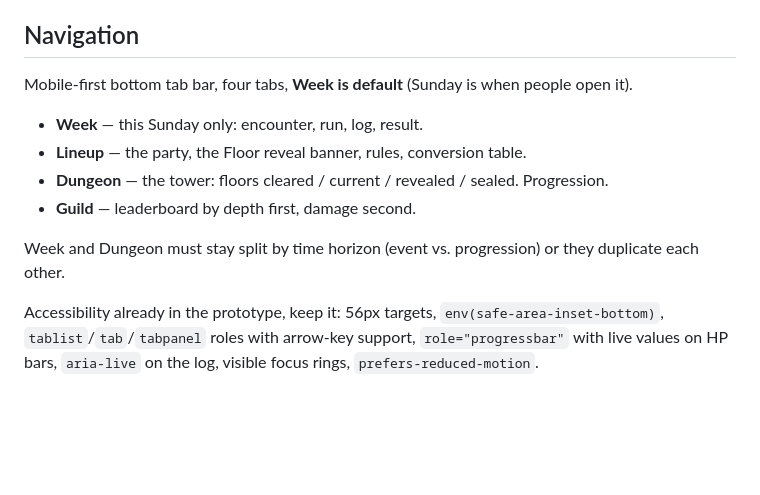
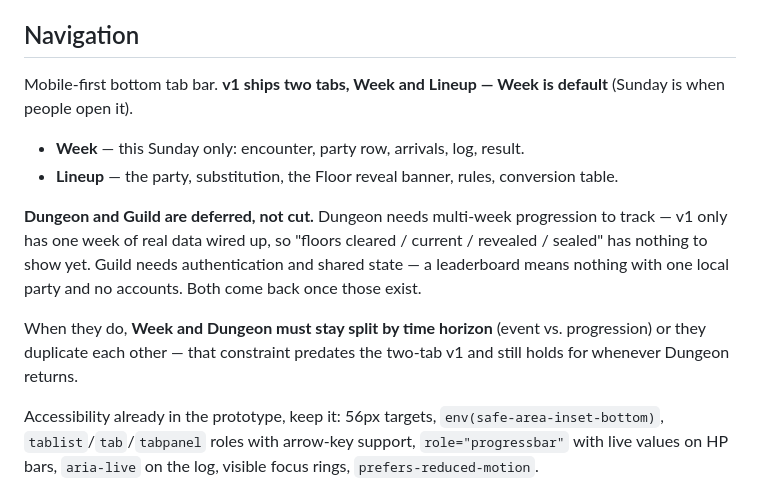
Before and after one commit to C3llarman/C3llarman, a Markdown page: CLAUDE.md, the part around the change. Rendered like a GitHub page; blank space fills up the shorter version.

Commit message:
Update Navigation section: v1 is two tabs, Dungeon/Guild deferred
Documents what public/index.html actually ships now (Week + Lineup) and
why Dungeon/Guild aren't there: Dungeon needs multi-week progression to
track (v1 only has one week of real data), Guild needs authentication and
shared state (a leaderboard is meaningless with one local party and no
accounts). Keeps the Week/Dungeon time-horizon-split constraint on record
for whenever Dungeon comes back, and leaves the guild-as-leaderboard-vs-
rivalry open question untouched.

Co-Authored-By: Claude Sonnet 5 <noreply@anthropic.com>
Claude-Session: https://claude.ai/code/session_01BByFsdMZntMmcGRcqkKvqi

```diff
--- a/CLAUDE.md
+++ b/CLAUDE.md
@@ -109,15 +109,21 @@ Two reds are required: no single red passes on both the light page and the dark
 
 ## Navigation
 
-Mobile-first bottom tab bar, four tabs, **Week is default** (Sunday is when people open it).
+Mobile-first bottom tab bar. **v1 ships two tabs, Week and Lineup — Week is default**
+(Sunday is when people open it).
 
-- **Week** — this Sunday only: encounter, run, log, result.
-- **Lineup** — the party, the Floor reveal banner, rules, conversion table.
-- **Dungeon** — the tower: floors cleared / current / revealed / sealed. Progression.
-- **Guild** — leaderboard by depth first, damage second.
+- **Week** — this Sunday only: encounter, party row, arrivals, log, result.
+- **Lineup** — the party, substitution, the Floor reveal banner, rules, conversion table.
 
-Week and Dungeon must stay split by time horizon (event vs. progression) or they
-duplicate each other.
+**Dungeon and Guild are deferred, not cut.** Dungeon needs multi-week progression to
+track — v1 only has one week of real data wired up, so "floors cleared / current /
+revealed / sealed" has nothing to show yet. Guild needs authentication and shared state
+— a leaderboard means nothing with one local party and no accounts. Both come back once
+those exist.
+
+When they do, **Week and Dungeon must stay split by time horizon** (event vs.
+progression) or they duplicate each other — that constraint predates the two-tab v1 and
+still holds for whenever Dungeon returns.
 
 Accessibility already in the prototype, keep it: 56px targets,
 `env(safe-area-inset-bottom)`, `tablist`/`tab`/`tabpanel` roles with arrow-key support,
```
